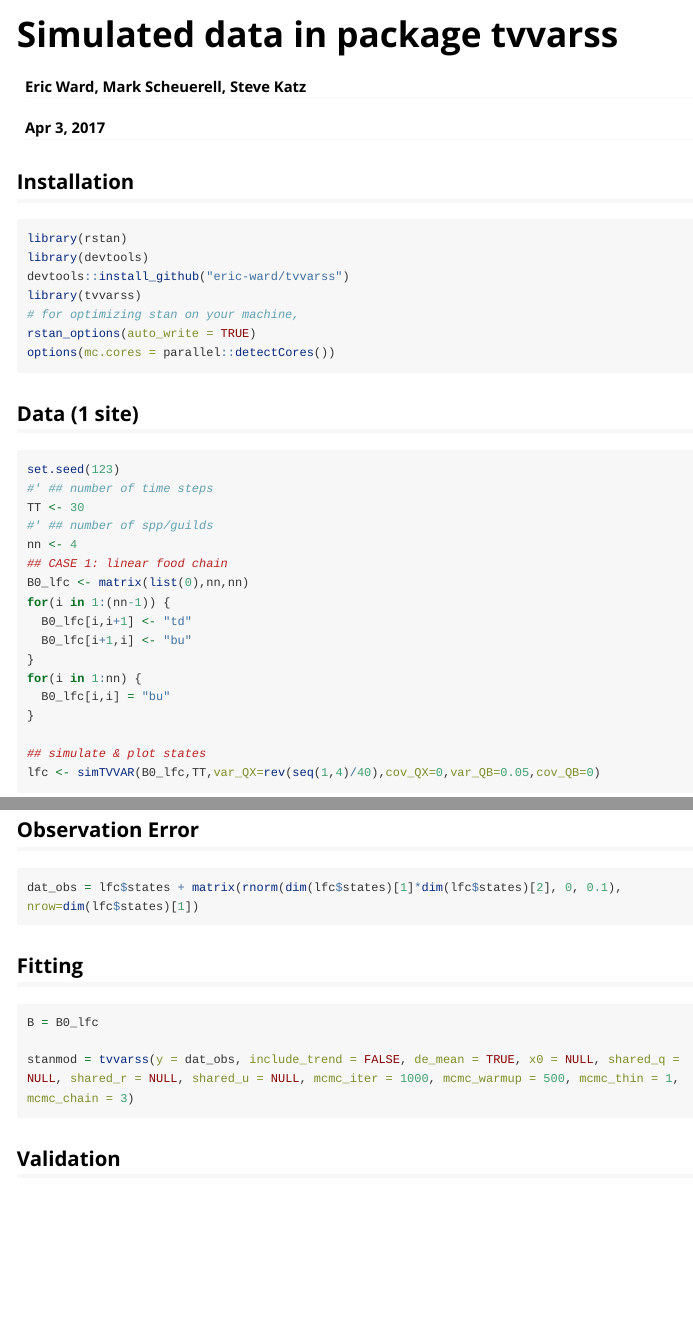
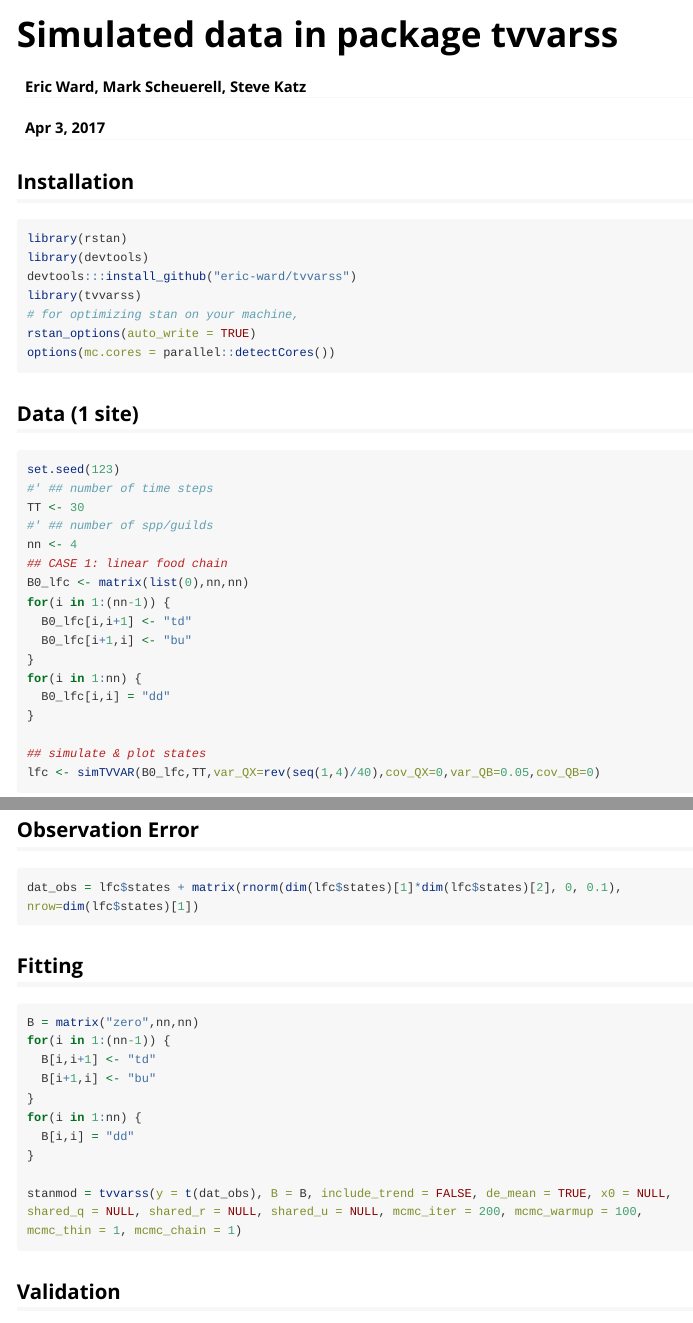
Before and after one commit to atsa-es/tvvarss, an R Markdown document (vignettes/simulated_example.Rmd): the page in a window 1100 px wide, from its top, and a second part further down, joined at a grey line. Rendered offline with R 4.5, knitr and Pandoc, with nearby package versions; some code elsewhere in the file could not run offline; long lines of code are wrapped.

Commit message:
simulated vignette

````diff
--- a/vignettes/simulated_example.Rmd
+++ b/vignettes/simulated_example.Rmd
@@ -18,7 +18,7 @@ knitr::opts_chunk$set(echo = TRUE)
 ```{r install, eval=FALSE}
 library(rstan)
 library(devtools)
-devtools::install_github("eric-ward/tvvarss")
+devtools:::install_github("eric-ward/tvvarss")
 library(tvvarss)
 # for optimizing stan on your machine,
 rstan_options(auto_write = TRUE)
@@ -40,7 +40,7 @@ for(i in 1:(nn-1)) {
   B0_lfc[i+1,i] <- "bu"
 }
 for(i in 1:nn) {
-  B0_lfc[i,i] = "bu"
+  B0_lfc[i,i] = "dd"
 }
 
 ## simulate & plot states
@@ -57,9 +57,17 @@ dat_obs = lfc$states + matrix(rnorm(dim(lfc$states)[1]*dim(lfc$states)[2], 0, 0.
 ## Fitting
 
 ```{r, eval = FALSE}
-B = B0_lfc
+B = matrix("zero",nn,nn)
+for(i in 1:(nn-1)) {
+  B[i,i+1] <- "td"
+  B[i+1,i] <- "bu"
+}
+for(i in 1:nn) {
+  B[i,i] = "dd"
+}
 
-stanmod = tvvarss(y = dat_obs, include_trend = FALSE, de_mean = TRUE, x0 = NULL, shared_q = NULL, shared_r = NULL, shared_u = NULL, mcmc_iter = 1000, mcmc_warmup = 500, mcmc_thin = 1, mcmc_chain = 3)
+stanmod = tvvarss(y = t(dat_obs), B = B, include_trend = FALSE, de_mean = TRUE, x0 = NULL, shared_q = NULL, shared_r = NULL, shared_u = NULL, mcmc_iter = 200, mcmc_warmup = 100, mcmc_thin = 1, mcmc_chain = 1)
+
 ```
 
 ## Validation
````
Also changed, not shown: vignettes/simulated_example.R (+12 -4 lines), vignettes/simulated_example.html.
